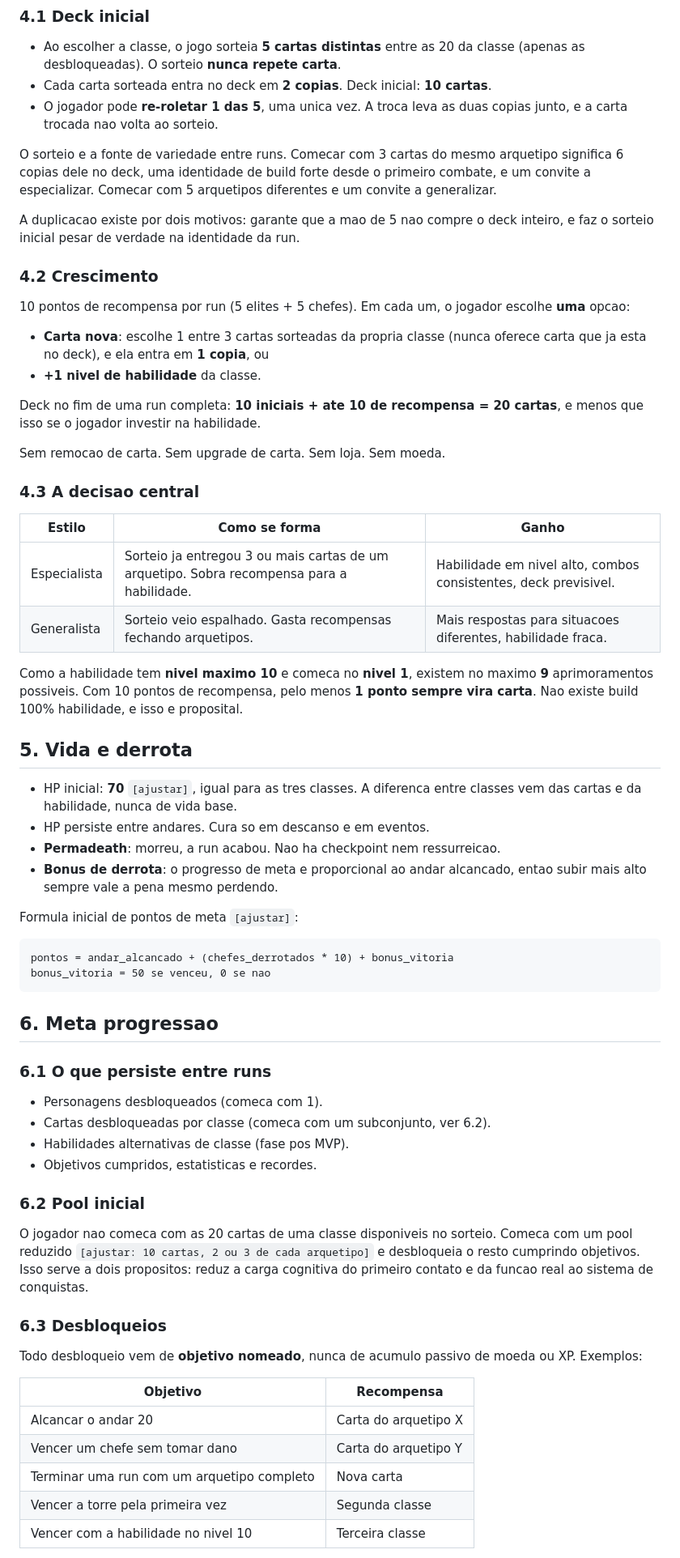
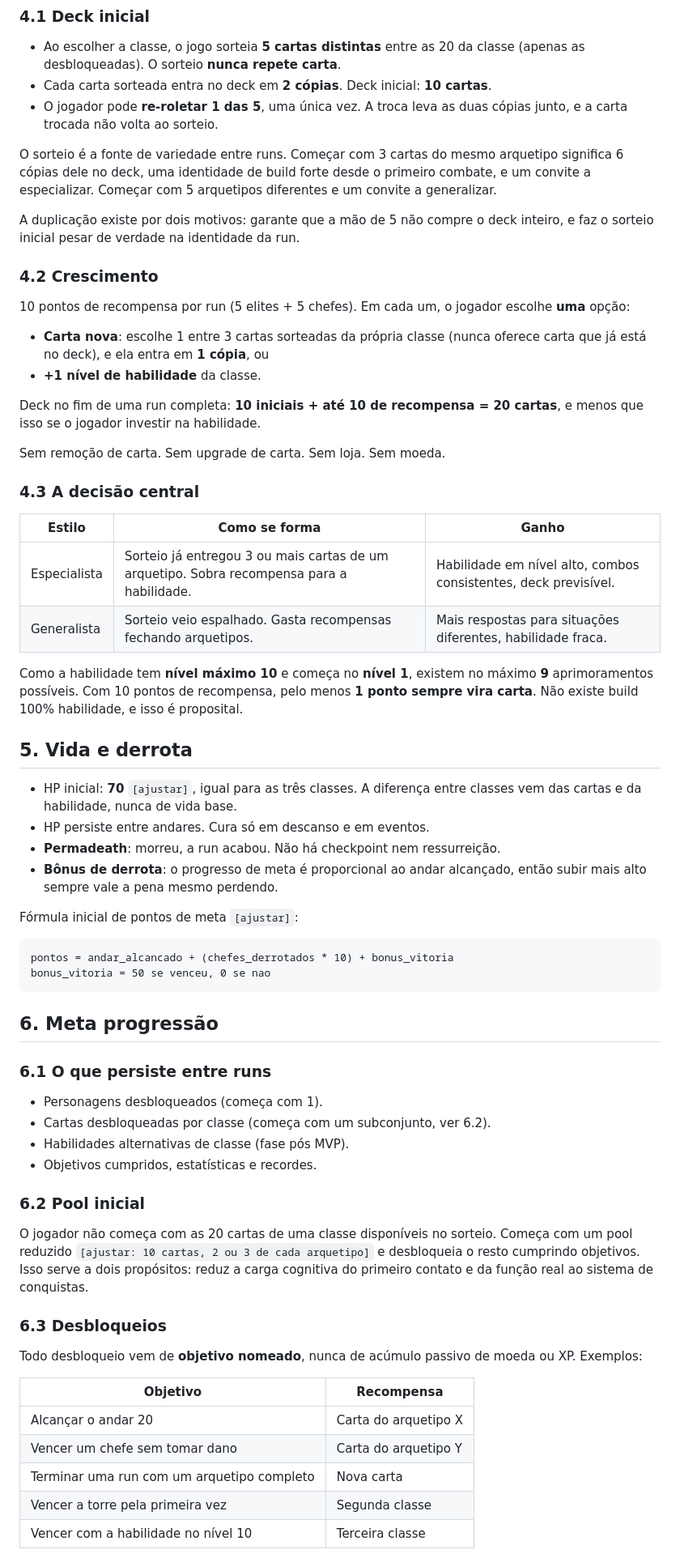
Before and after one commit to rbrecci/CapiTower, a Markdown page: docs/01-gdd.md, the part around one of its changes. Shown at 81% size. Drawn GitHub-style.

````diff
--- a/docs/01-gdd.md
+++ b/docs/01-gdd.md
@@ -158,82 +158,82 @@ escala global para depurar depois.
 
 - Ao escolher a classe, o jogo sorteia **5 cartas distintas** entre as 20 da classe (apenas as
   desbloqueadas). O sorteio **nunca repete carta**.
-- Cada carta sorteada entra no deck em **2 copias**. Deck inicial: **10 cartas**.
-- O jogador pode **re-roletar 1 das 5**, uma unica vez. A troca leva as duas copias junto, e a
-  carta trocada nao volta ao sorteio.
+- Cada carta sorteada entra no deck em **2 cópias**. Deck inicial: **10 cartas**.
+- O jogador pode **re-roletar 1 das 5**, uma única vez. A troca leva as duas cópias junto, e a
+  carta trocada não volta ao sorteio.
 
-O sorteio e a fonte de variedade entre runs. Comecar com 3 cartas do mesmo arquetipo significa 6
-copias dele no deck, uma identidade de build forte desde o primeiro combate, e um convite a
-especializar. Comecar com 5 arquetipos diferentes e um convite a generalizar.
+O sorteio é a fonte de variedade entre runs. Começar com 3 cartas do mesmo arquetipo significa 6
+cópias dele no deck, uma identidade de build forte desde o primeiro combate, e um convite a
+especializar. Começar com 5 arquetipos diferentes e um convite a generalizar.
 
-A duplicacao existe por dois motivos: garante que a mao de 5 nao compre o deck inteiro, e faz o
+A duplicação existe por dois motivos: garante que a mão de 5 não compre o deck inteiro, e faz o
 sorteio inicial pesar de verdade na identidade da run.
 
 ### 4.2 Crescimento
 
-10 pontos de recompensa por run (5 elites + 5 chefes). Em cada um, o jogador escolhe **uma** opcao:
+10 pontos de recompensa por run (5 elites + 5 chefes). Em cada um, o jogador escolhe **uma** opção:
 
-- **Carta nova**: escolhe 1 entre 3 cartas sorteadas da propria classe (nunca oferece carta que ja
-  esta no deck), e ela entra em **1 copia**, ou
-- **+1 nivel de habilidade** da classe.
+- **Carta nova**: escolhe 1 entre 3 cartas sorteadas da própria classe (nunca oferece carta que já
+  está no deck), e ela entra em **1 cópia**, ou
+- **+1 nível de habilidade** da classe.
 
-Deck no fim de uma run completa: **10 iniciais + ate 10 de recompensa = 20 cartas**, e menos que
+Deck no fim de uma run completa: **10 iniciais + até 10 de recompensa = 20 cartas**, e menos que
 isso se o jogador investir na habilidade.
 
-Sem remocao de carta. Sem upgrade de carta. Sem loja. Sem moeda.
+Sem remoção de carta. Sem upgrade de carta. Sem loja. Sem moeda.
 
-### 4.3 A decisao central
+### 4.3 A decisão central
 
 | Estilo | Como se forma | Ganho |
 | --- | --- | --- |
-| Especialista | Sorteio ja entregou 3 ou mais cartas de um arquetipo. Sobra recompensa para a habilidade. | Habilidade em nivel alto, combos consistentes, deck previsivel. |
-| Generalista | Sorteio veio espalhado. Gasta recompensas fechando arquetipos. | Mais respostas para situacoes diferentes, habilidade fraca. |
+| Especialista | Sorteio já entregou 3 ou mais cartas de um arquetipo. Sobra recompensa para a habilidade. | Habilidade em nível alto, combos consistentes, deck previsível. |
+| Generalista | Sorteio veio espalhado. Gasta recompensas fechando arquetipos. | Mais respostas para situações diferentes, habilidade fraca. |
 
-Como a habilidade tem **nivel maximo 10** e comeca no **nivel 1**, existem no maximo **9**
-aprimoramentos possiveis. Com 10 pontos de recompensa, pelo menos **1 ponto sempre vira carta**.
-Nao existe build 100% habilidade, e isso e proposital.
+Como a habilidade tem **nível máximo 10** e começa no **nível 1**, existem no máximo **9**
+aprimoramentos possíveis. Com 10 pontos de recompensa, pelo menos **1 ponto sempre vira carta**.
+Não existe build 100% habilidade, e isso é proposital.
 
 ## 5. Vida e derrota
 
-- HP inicial: **70** `[ajustar]`, igual para as tres classes. A diferenca entre classes vem das
+- HP inicial: **70** `[ajustar]`, igual para as três classes. A diferença entre classes vem das
   cartas e da habilidade, nunca de vida base.
-- HP persiste entre andares. Cura so em descanso e em eventos.
-- **Permadeath**: morreu, a run acabou. Nao ha checkpoint nem ressurreicao.
-- **Bonus de derrota**: o progresso de meta e proporcional ao andar alcancado, entao subir mais
+- HP persiste entre andares. Cura só em descanso e em eventos.
+- **Permadeath**: morreu, a run acabou. Não há checkpoint nem ressurreição.
+- **Bônus de derrota**: o progresso de meta é proporcional ao andar alcançado, então subir mais
   alto sempre vale a pena mesmo perdendo.
 
-Formula inicial de pontos de meta `[ajustar]`:
+Fórmula inicial de pontos de meta `[ajustar]`:
 
 ```
 pontos = andar_alcancado + (chefes_derrotados * 10) + bonus_vitoria
 bonus_vitoria = 50 se venceu, 0 se nao
 ```
 
-## 6. Meta progressao
+## 6. Meta progressão
 
 ### 6.1 O que persiste entre runs
 
-- Personagens desbloqueados (comeca com 1).
-- Cartas desbloqueadas por classe (comeca com um subconjunto, ver 6.2).
-- Habilidades alternativas de classe (fase pos MVP).
-- Objetivos cumpridos, estatisticas e recordes.
+- Personagens desbloqueados (começa com 1).
+- Cartas desbloqueadas por classe (começa com um subconjunto, ver 6.2).
+- Habilidades alternativas de classe (fase pós MVP).
+- Objetivos cumpridos, estatísticas e recordes.
 
 ### 6.2 Pool inicial
 
-O jogador nao comeca com as 20 cartas de uma classe disponiveis no sorteio. Comeca com um pool
+O jogador não começa com as 20 cartas de uma classe disponíveis no sorteio. Começa com um pool
 reduzido `[ajustar: 10 cartas, 2 ou 3 de cada arquetipo]` e desbloqueia o resto cumprindo
-objetivos. Isso serve a dois propositos: reduz a carga cognitiva do primeiro contato e da funcao
+objetivos. Isso serve a dois propósitos: reduz a carga cognitiva do primeiro contato e da função
 real ao sistema de conquistas.
 
 ### 6.3 Desbloqueios
 
-Todo desbloqueio vem de **objetivo nomeado**, nunca de acumulo passivo de moeda ou XP. Exemplos:
+Todo desbloqueio vem de **objetivo nomeado**, nunca de acúmulo passivo de moeda ou XP. Exemplos:
 
 | Objetivo | Recompensa |
 | --- | --- |
-| Alcancar o andar 20 | Carta do arquetipo X |
+| Alcançar o andar 20 | Carta do arquetipo X |
 | Vencer um chefe sem tomar dano | Carta do arquetipo Y |
 | Terminar uma run com um arquetipo completo | Nova carta |
 | Vencer a torre pela primeira vez | Segunda classe |
-| Vencer com a habilidade no nivel 10 | Terceira classe |
+| Vencer com a habilidade no nível 10 | Terceira classe |
 
````
Also changed, not shown: other parts of docs/01-gdd.md (+59 -59 lines).
